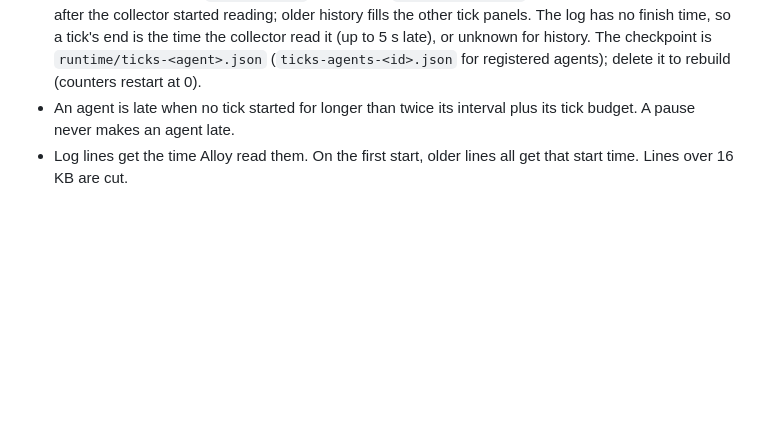
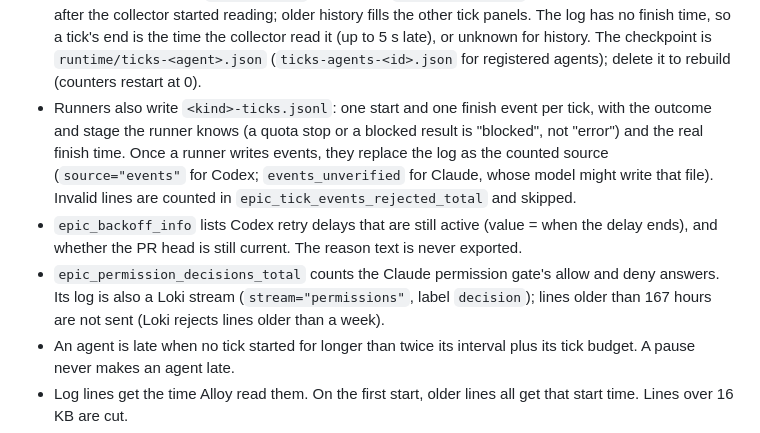
Before and after one commit to phaabe/live.moafunk.de, a Markdown page: tools/agent-monitoring/README.md, the part around the change. Rendered like a GitHub page; blank space fills up the shorter version.

Commit message:
docs(epic): describe tick events, backoff and permission data
Refs: https://github.com/phaabe/live.moafunk.de/issues/445

```diff
--- a/tools/agent-monitoring/README.md
+++ b/tools/agent-monitoring/README.md
@@ -144,6 +144,20 @@ Grafana and Prometheus; no external notifications are sent.
   (up to 5 s late), or unknown for history. The checkpoint is
   `runtime/ticks-<agent>.json` (`ticks-agents-<id>.json` for registered
   agents); delete it to rebuild (counters restart at 0).
+- Runners also write `<kind>-ticks.jsonl`: one start and one finish event per
+  tick, with the outcome and stage the runner knows (a quota stop or a
+  blocked result is "blocked", not "error") and the real finish time. Once a
+  runner writes events, they replace the log as the counted source
+  (`source="events"` for Codex; `events_unverified` for Claude, whose model
+  might write that file). Invalid lines are counted in
+  `epic_tick_events_rejected_total` and skipped.
+- `epic_backoff_info` lists Codex retry delays that are still active (value =
+  when the delay ends), and whether the PR head is still current. The reason
+  text is never exported.
+- `epic_permission_decisions_total` counts the Claude permission gate's allow
+  and deny answers. Its log is also a Loki stream (`stream="permissions"`,
+  label `decision`); lines older than 167 hours are not sent (Loki rejects
+  lines older than a week).
 - An agent is late when no tick started for longer than twice its interval
   plus its tick budget. A pause never makes an agent late.
 - Log lines get the time Alloy read them. On the first start, older lines all
```
Also changed, not shown: docs/implementation/agent-dashboard-plan.md (+19 -12 lines).
